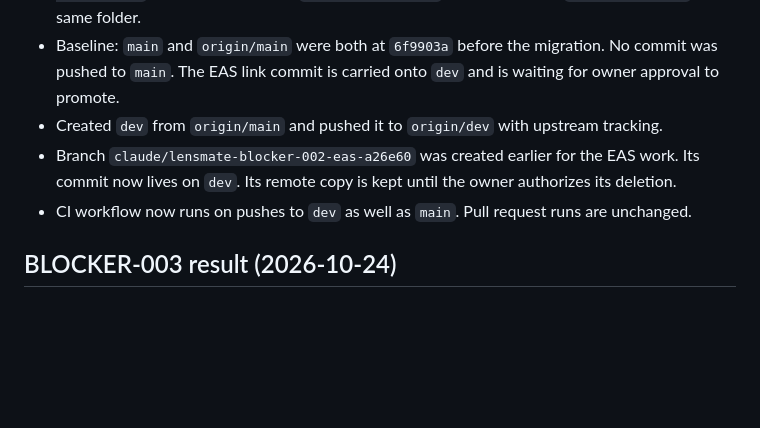
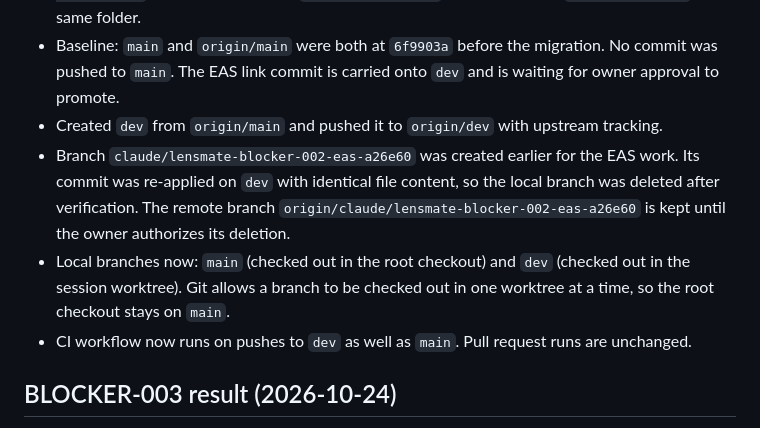
Before and after one commit to varunjakkampudi-tech/LensMate, a Markdown page: PROGRESS.md, the part around the change. Drawn GitHub-style; blank space fills up the shorter version.

Commit message:
docs: record the branch cleanup in PROGRESS.md
Co-Authored-By: Claude Haiku 5.5 <noreply@anthropic.com>

```diff
--- a/PROGRESS.md
+++ b/PROGRESS.md
@@ -22,7 +22,8 @@ Status is reported per item with its evidence level. Nothing is marked complete
 - Backup before any change: `C:/Users/Admin/LensMate-git-backup/2026-10-24/lensmate-all-refs.bundle`, all refs, verified with `git bundle verify`. Ref list saved as `refs-before.txt` in the same folder.
 - Baseline: `main` and `origin/main` were both at `6f9903a` before the migration. No commit was pushed to `main`. The EAS link commit is carried onto `dev` and is waiting for owner approval to promote.
 - Created `dev` from `origin/main` and pushed it to `origin/dev` with upstream tracking.
-- Branch `claude/lensmate-blocker-002-eas-a26e60` was created earlier for the EAS work. Its commit now lives on `dev`. Its remote copy is kept until the owner authorizes its deletion.
+- Branch `claude/lensmate-blocker-002-eas-a26e60` was created earlier for the EAS work. Its commit was re-applied on `dev` with identical file content, so the local branch was deleted after verification. The remote branch `origin/claude/lensmate-blocker-002-eas-a26e60` is kept until the owner authorizes its deletion.
+- Local branches now: `main` (checked out in the root checkout) and `dev` (checked out in the session worktree). Git allows a branch to be checked out in one worktree at a time, so the root checkout stays on `main`.
 - CI workflow now runs on pushes to `dev` as well as `main`. Pull request runs are unchanged.
 
 ## BLOCKER-003 result (2026-10-24)
```
